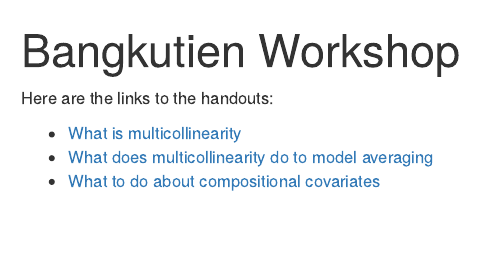
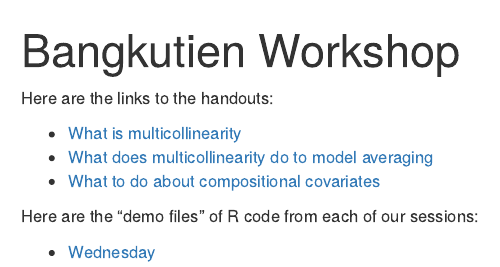
Before and after one commit to atyre2/bk_workshop, an R Markdown document (index.Rmd): the page in a window 1100 px wide, from its top. The pictures show the output file index.html that the author committed with the source, opened offline.

Commit message:
added link to demonstration code

```diff
--- a/index.Rmd
+++ b/index.Rmd
@@ -8,3 +8,7 @@ Here are the links to the handouts:
 - [What is multicollinearity](multicollinearity.html)
 - [What does multicollinearity do to model averaging](model_averaging.html)
 - [What to do about compositional covariates](compositional_covariates.html)
+
+Here are the "demo files" of R code from each of our sessions:
+
+- [Wednesday](R/demo_wed.R)
```
Also changed, not shown: index.html.
